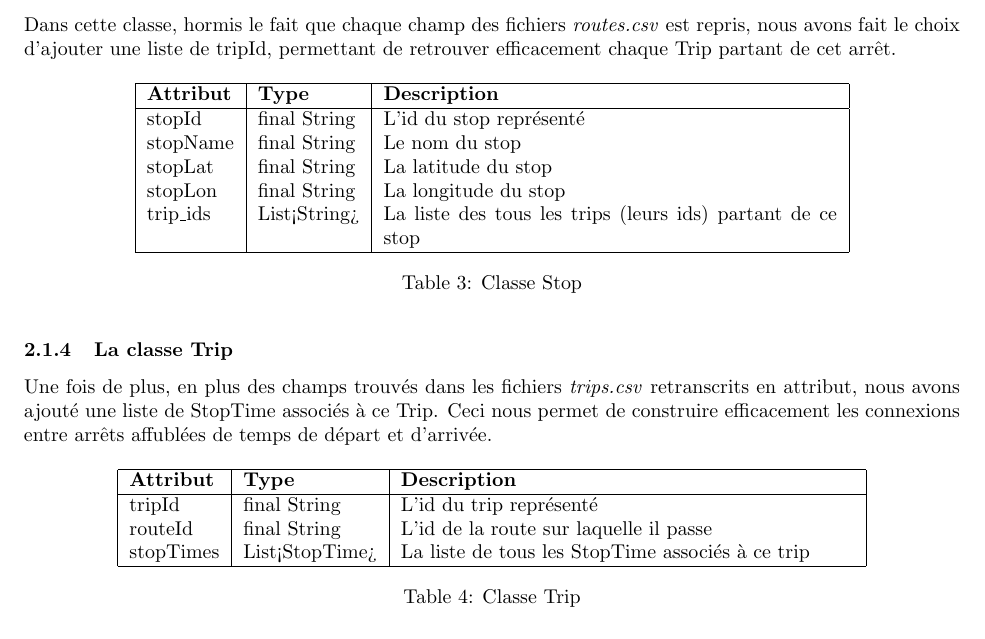
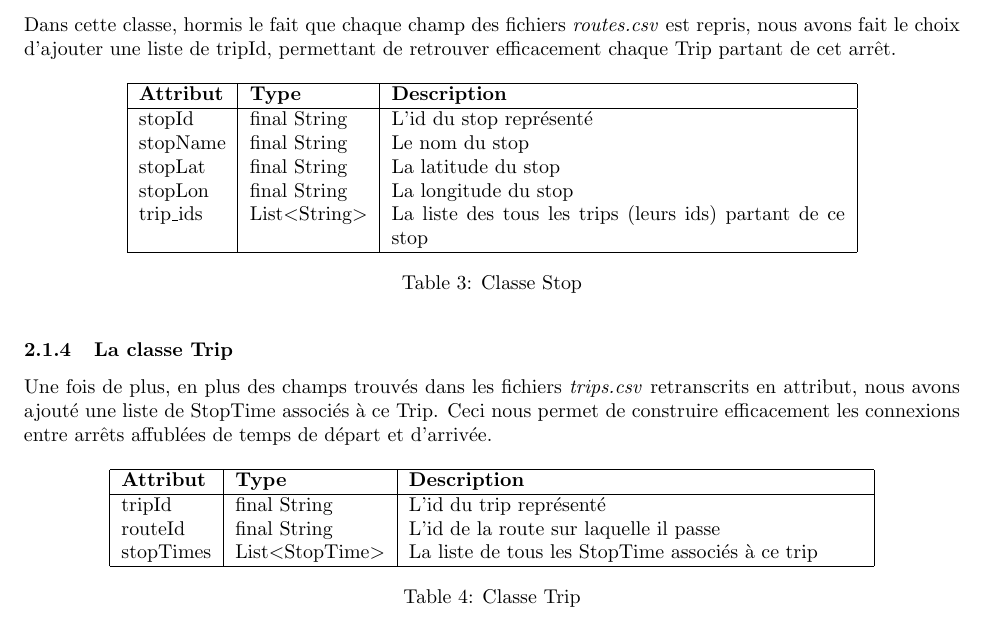
Before and after one commit to romainlief/Algo2-projet, a LaTeX document (rapport/rapport.tex): part of page 4 of 4, cut so that both start at the same text. Compiled offline with pdfLaTeX.

Commit message:
Small changes

```diff
--- a/rapport/rapport.tex
+++ b/rapport/rapport.tex
@@ -137,7 +137,7 @@ une liste de tripId, permettant de retrouver efficacement chaque Trip partant de
     stopName & final String & Le nom du stop \\
     stopLat & final String & La latitude du stop \\
     stopLon & final String & La longitude du stop \\
-    trip\_ids & List<String> & La liste des tous les trips (leurs ids) partant de ce stop \\
+    trip\_ids & List$<$String$>$ & La liste des tous les trips (leurs ids) partant de ce stop \\
     \hline
     \end{tabular}
     \caption{Classe Stop}
@@ -157,7 +157,7 @@ de temps de départ et d'arrivée.
     \hline
     tripId & final String & L'id du trip représenté \\
     routeId & final String & L'id de la route sur laquelle il passe \\
-    stopTimes & List<StopTime> &  La liste de tous les StopTime associés à ce trip \\
+    stopTimes & List$<$StopTime$>$ &  La liste de tous les StopTime associés à ce trip \\
     \hline
     \end{tabular}
     \caption{Classe Trip}
```
Also changed, not shown: rapport/rapport.pdf.
